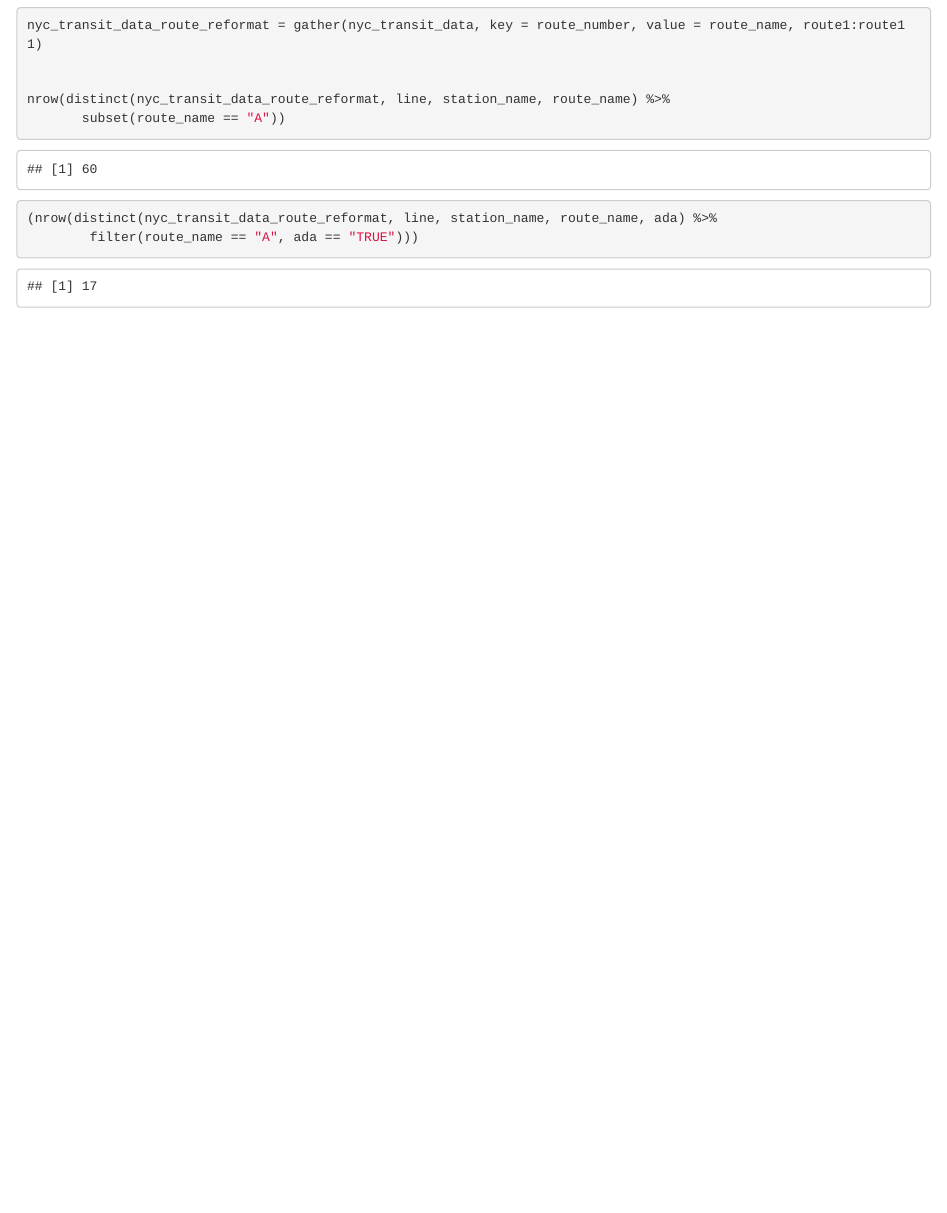
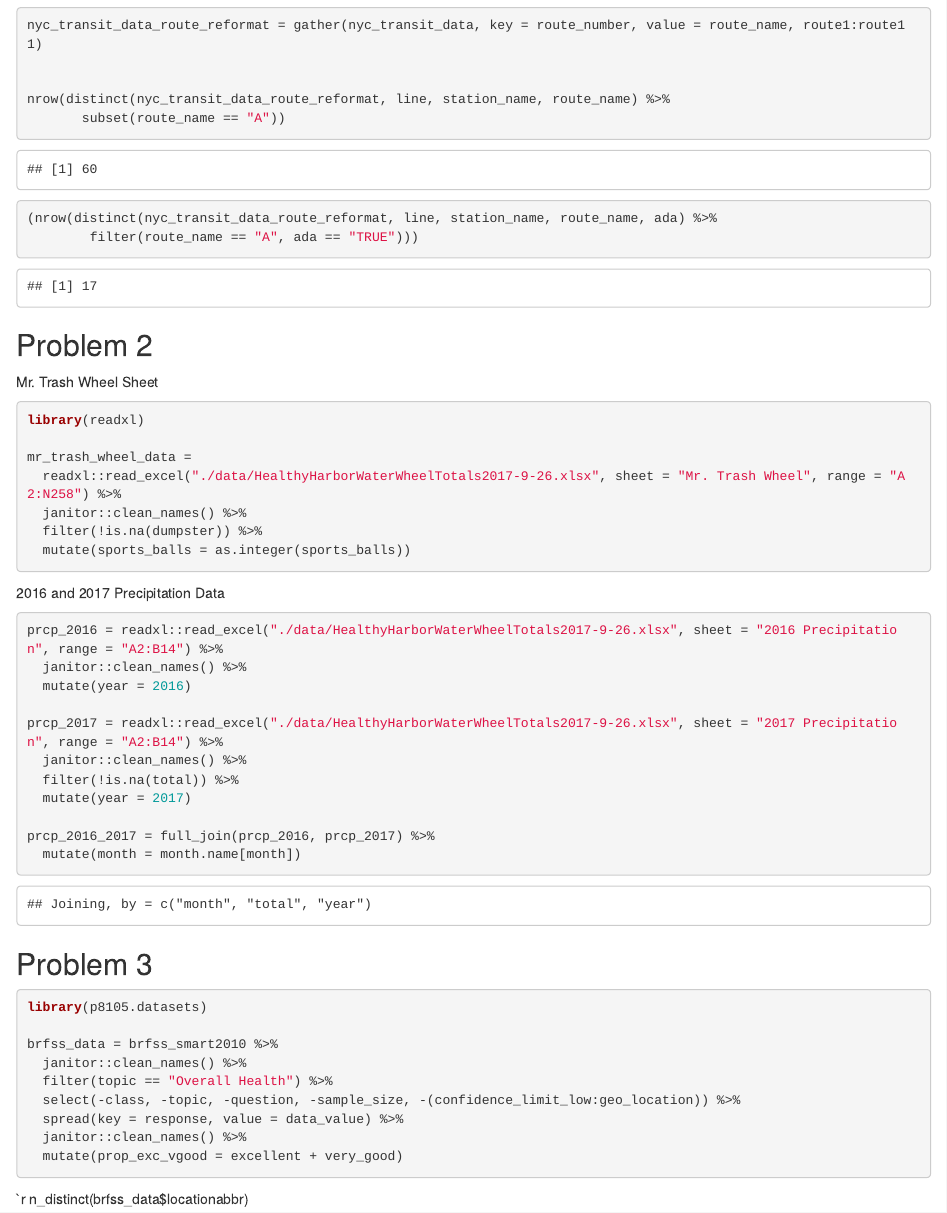
Before and after one commit to zkeefer/p8105_hw2_gwk2111, an R Markdown document (p8105_hw2_gwk2111.Rmd): the page in a window 1100 px wide, from 1430 px down. The pictures show the output file p8105_hw2_gwk2111.html that the author committed with the source, opened offline.

Commit message:
Draft of question 2 and part of question 3

````diff
--- a/p8105_hw2_gwk2111.Rmd
+++ b/p8105_hw2_gwk2111.Rmd
@@ -46,3 +46,47 @@ nrow(distinct(nyc_transit_data_route_reformat, line, station_name, route_name) %
 (nrow(distinct(nyc_transit_data_route_reformat, line, station_name, route_name, ada) %>%
         filter(route_name == "A", ada == "TRUE")))
 ```
+
+##Problem 2
+
+Mr. Trash Wheel Sheet
+```{r}
+library(readxl)
+
+mr_trash_wheel_data =
+  readxl::read_excel("./data/HealthyHarborWaterWheelTotals2017-9-26.xlsx", sheet = "Mr. Trash Wheel", range = "A2:N258") %>%
+  janitor::clean_names() %>%
+  filter(!is.na(dumpster)) %>%
+  mutate(sports_balls = as.integer(sports_balls))
+```
+
+2016 and 2017 Precipitation Data
+```{r}
+prcp_2016 = readxl::read_excel("./data/HealthyHarborWaterWheelTotals2017-9-26.xlsx", sheet = "2016 Precipitation", range = "A2:B14") %>%
+  janitor::clean_names() %>%
+  mutate(year = 2016)
+
+prcp_2017 = readxl::read_excel("./data/HealthyHarborWaterWheelTotals2017-9-26.xlsx", sheet = "2017 Precipitation", range = "A2:B14") %>%
+  janitor::clean_names() %>%
+  filter(!is.na(total)) %>%
+  mutate(year = 2017)
+
+prcp_2016_2017 = full_join(prcp_2016, prcp_2017) %>%
+  mutate(month = month.name[month])
+```
+
+
+##Problem 3
+```{r}
+library(p8105.datasets)
+
+brfss_data = brfss_smart2010 %>%
+  janitor::clean_names() %>%
+  filter(topic == "Overall Health") %>%
+  select(-class, -topic, -question, -sample_size, -(confidence_limit_low:geo_location)) %>%
+  spread(key = response, value = data_value) %>%
+  janitor::clean_names() %>%
+  mutate(prop_exc_vgood = excellent + very_good)
+```
+
+`r n_distinct(brfss_data$locationabbr)
````
Also changed, not shown: p8105_hw2_gwk2111.html.
